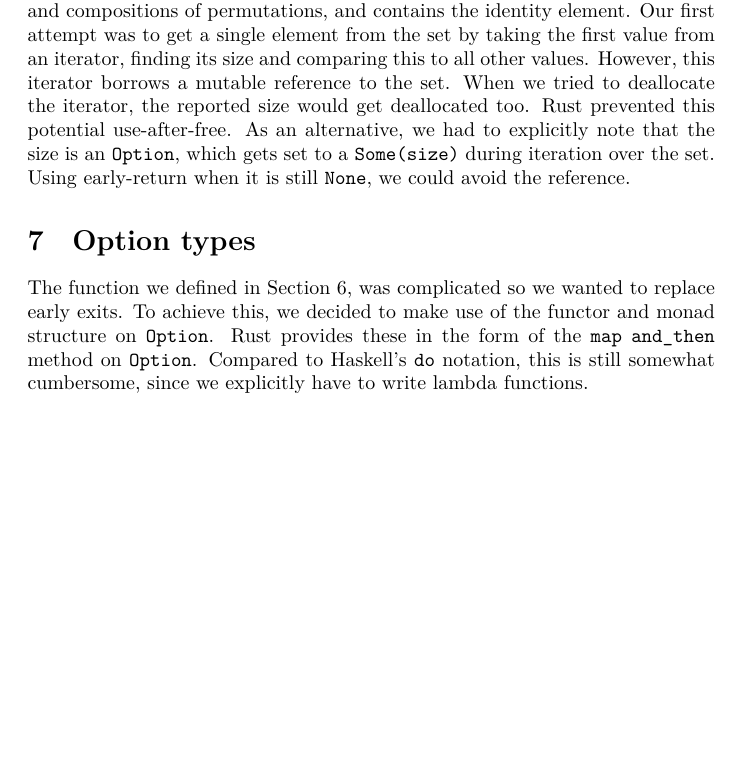
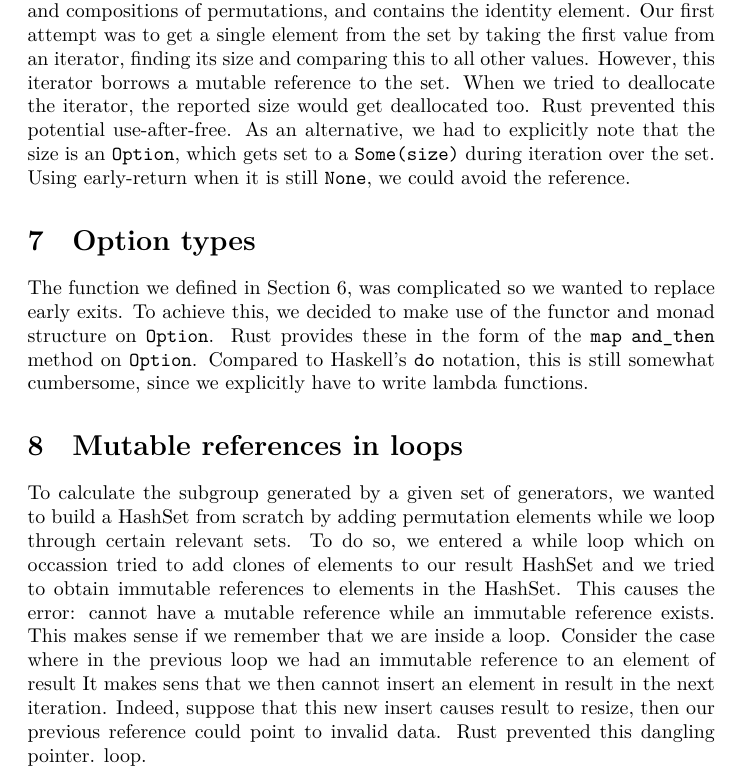
Before and after one commit to CPD-Rust/SubgroupGenerator, a LaTeX document (Notes/logbook.tex): part of page 2 of 2, cut so that both start at the same text, the shorter picture padded with empty space. Compiled offline with XeLaTeX.

Commit message:
logboek bij gewerkt

```diff
--- a/Notes/logbook.tex
+++ b/Notes/logbook.tex
@@ -62,6 +62,18 @@ As an alternative, we had to explicitly note that the size is an \texttt{Option}
 The function we defined in Section \ref{sec:use_after_free}, was complicated so we wanted to replace early exits. To achieve this, we decided to make use of the functor and monad structure on \texttt{Option}. Rust provides these in the form of the \texttt{map} \texttt{and\_then} method on \texttt{Option}. Compared to Haskell's \texttt{do} notation, this is still somewhat cumbersome, since we explicitly have to write lambda functions.
 % Zie commit 61f142ebd1e473e8616d86bee6a9c2bf891d38a4
 
+\section{Mutable references in loops}
+To calculate the subgroup generated by a given set of generators, we wanted to build a HashSet from scratch by
+adding permutation elements while we loop through certain relevant sets. To do so, we entered a while loop
+which on occassion tried to add clones of elements to our result HashSet and we tried to obtain immutable
+references to elements in the HashSet. This causes the error: cannot have a mutable reference while an
+immutable reference exists. This makes sense if we remember that we are inside a loop. Consider the case where
+in the previous loop we had an immutable reference to an element of result It makes sens that we then cannot
+insert an element in result in the next iteration. Indeed, suppose that this new insert causes result to
+resize, then our previous reference could point to invalid data. Rust prevented this dangling pointer.
+loop.
+
+
 \end{document}
 
 \begin{minted}{rust}
```
